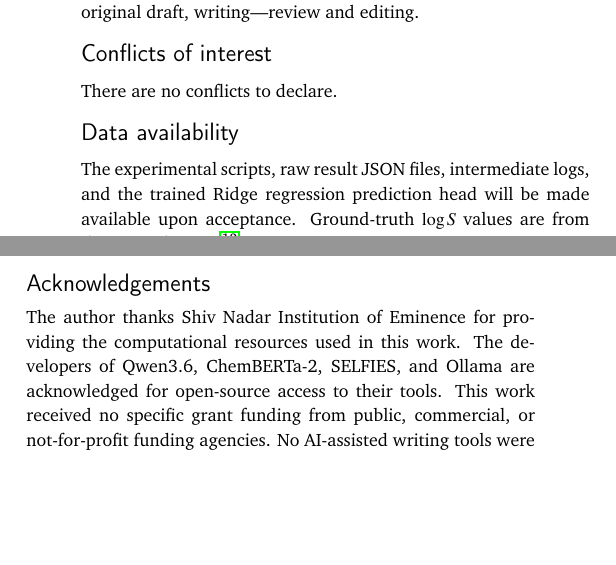
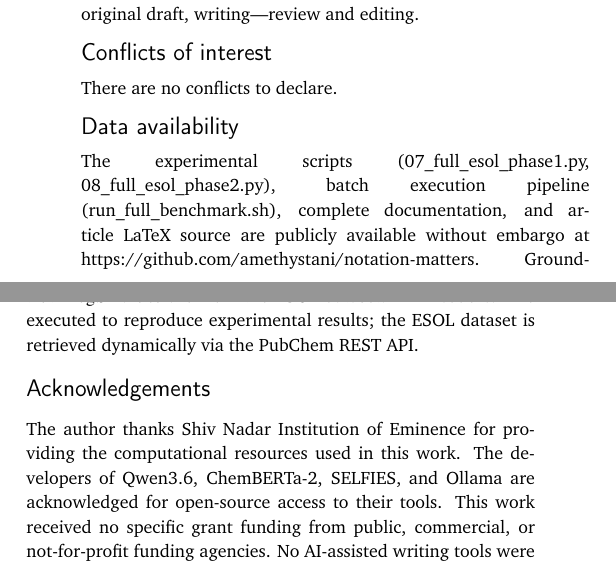
Before and after one commit to amethystani/notation-matters, a LaTeX document (royal-society-of-chemistry-article-template/main.tex): two parts of the columns of page 6 of 6 before the commit and two parts of the columns of page 6 of 7 after it, joined at a grey line, cut so that both start at the same text, the shorter picture padded with empty space. Compiled offline with pdfLaTeX.

Commit message:
Update Data Availability Statement with GitHub repository URL

```diff
--- a/royal-society-of-chemistry-article-template/main.tex
+++ b/royal-society-of-chemistry-article-template/main.tex
@@ -506,7 +506,7 @@ There are no conflicts to declare.
 
 \section*{Data availability}
 
-The experimental scripts, raw result JSON files, intermediate logs, and the trained Ridge regression prediction head will be made available upon acceptance. Ground-truth $\logS$ values are from the ESOL dataset.\cite{delaney2004}
+The experimental scripts (07\_full\_esol\_phase1.py, 08\_full\_esol\_phase2.py), batch execution pipeline (run\_full\_benchmark.sh), complete documentation, and article LaTeX source are publicly available without embargo at https://github.com/amethystani/notation-matters. Ground-truth $\logS$ values are from the ESOL dataset.\cite{delaney2004} All code can be executed to reproduce experimental results; the ESOL dataset is retrieved dynamically via the PubChem REST API.
 
 \section*{Acknowledgements}
 
```
